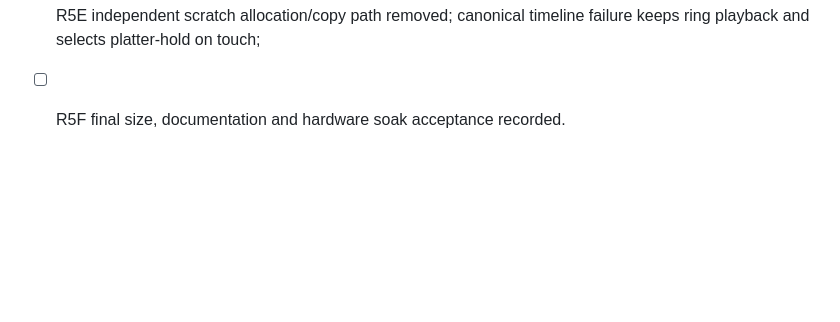
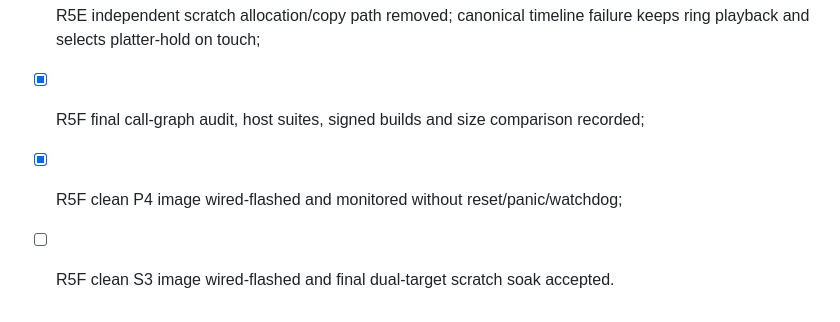
Before and after one commit to dvucinozd/Pajoniiir, a Markdown page: docs/STARTUP_CHECKLIST.md, the part around the change. Drawn GitHub-style; blank space fills up the shorter version.

```diff
--- a/docs/STARTUP_CHECKLIST.md
+++ b/docs/STARTUP_CHECKLIST.md
@@ -601,4 +601,7 @@ R5 cleanup status:
 - [x] R5D legacy S3 mode explicitly retired; components and build branch removed;
 - [x] R5E independent scratch allocation/copy path removed; canonical timeline
   failure keeps ring playback and selects platter-hold on touch;
-- [ ] R5F final size, documentation and hardware soak acceptance recorded.
+- [x] R5F final call-graph audit, host suites, signed builds and size comparison
+  recorded;
+- [x] R5F clean P4 image wired-flashed and monitored without reset/panic/watchdog;
+- [ ] R5F clean S3 image wired-flashed and final dual-target scratch soak accepted.
```
Also changed, not shown: docs/DEVELOPMENT_PLAN.md (+9 -3 lines), docs/R5_DEAD_CODE_AUDIT.md (+31 -3 lines).
